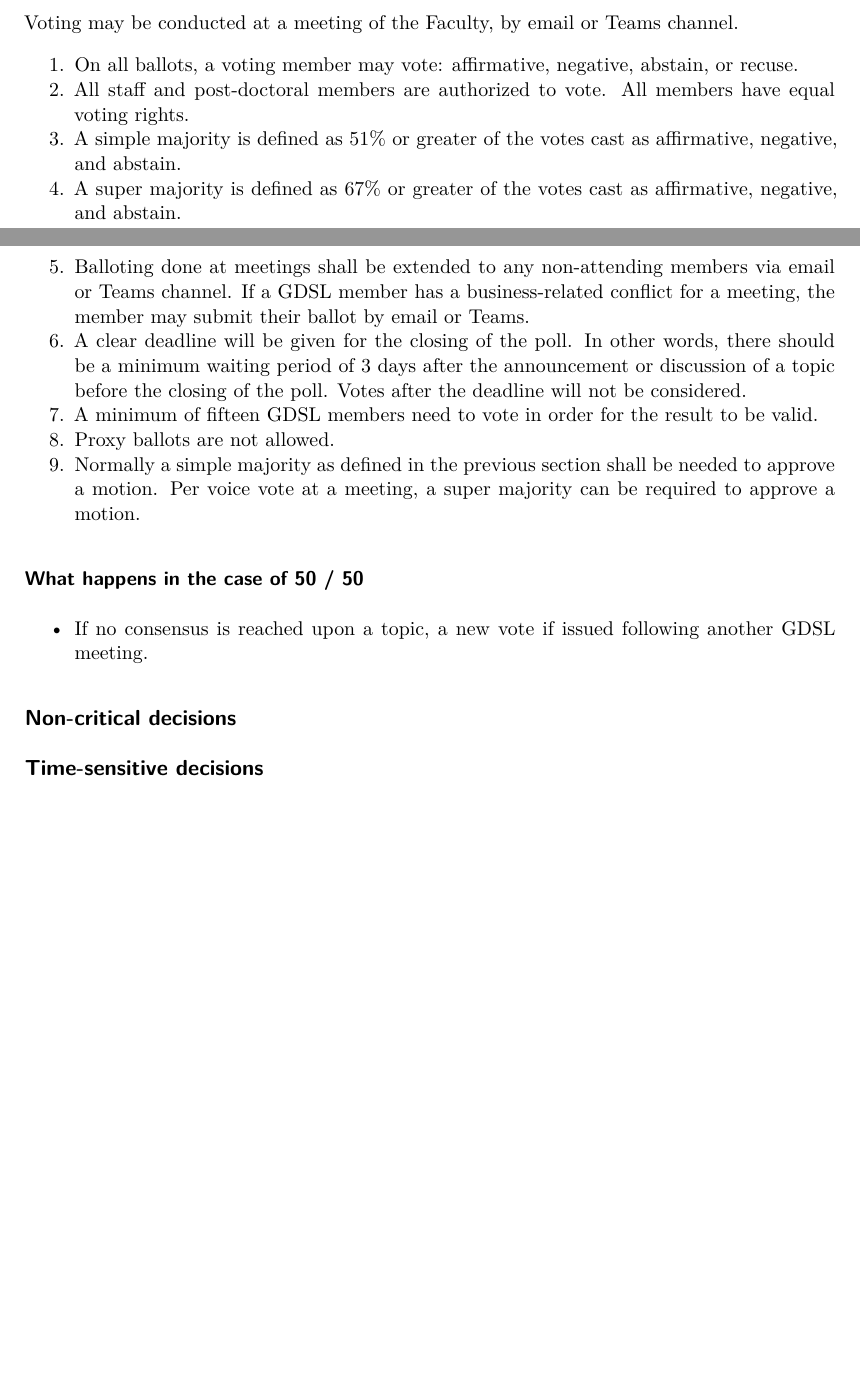
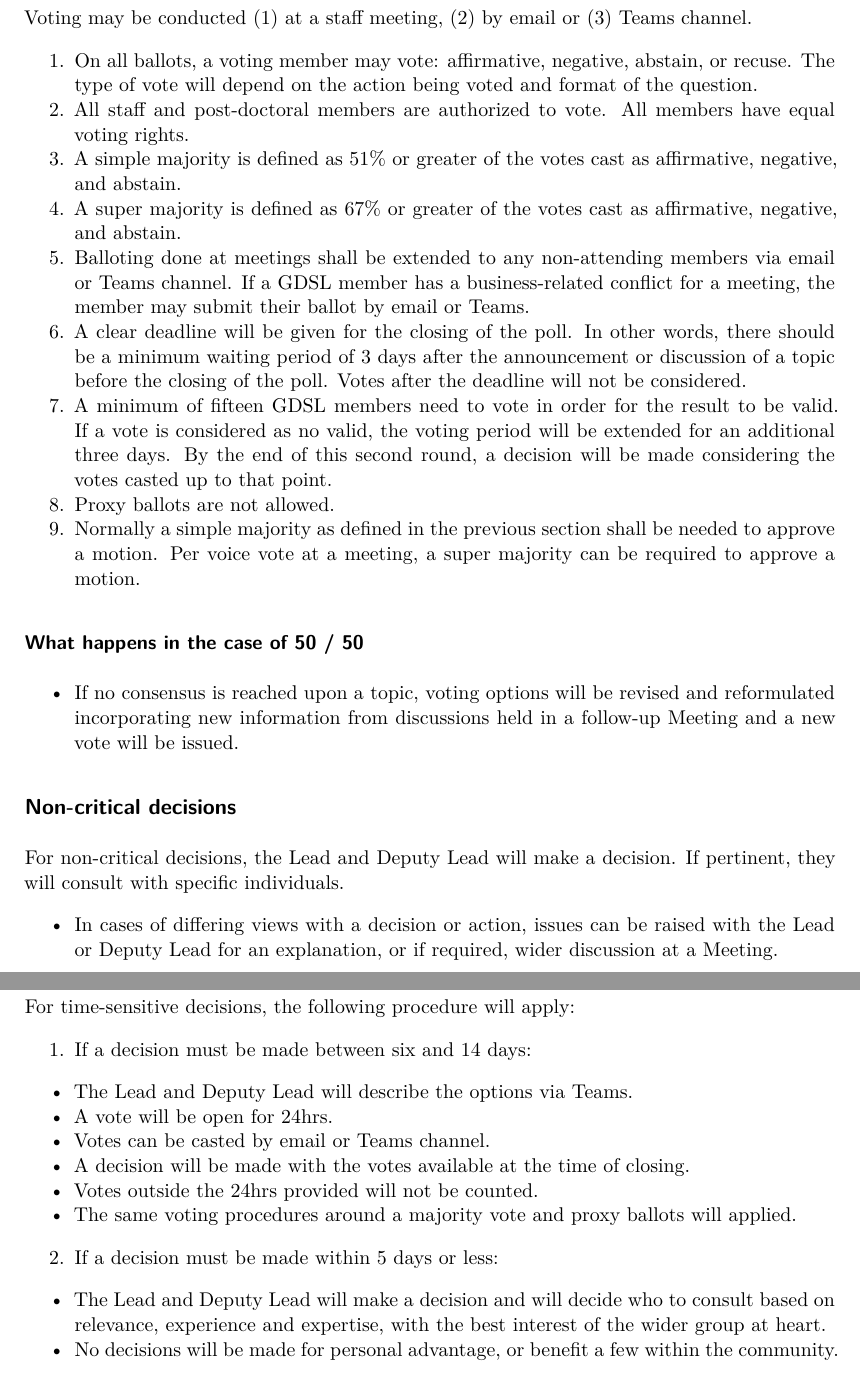
Before and after one commit to GDSL-UL/gdsl-code-of-conduct, a Quarto document (gdsl-code-of-conduct.qmd): two parts of pages 3 and 4 of 4 before the commit and two parts of pages 4 and 5 of 5 after it, joined at a grey line, cut so that both start at the same text, the shorter picture padded with empty space. The pictures show the output file gdsl-code-of-conduct.pdf that the author committed with the source.

Commit message:
revised version

```diff
--- a/gdsl-code-of-conduct.qmd
+++ b/gdsl-code-of-conduct.qmd
@@ -83,22 +89,40 @@ For critical decisions, the following procedure will be used:
 
 ### Voting procedures
 
-Voting may be conducted at a meeting of the Faculty, by email or Teams channel.
+Voting may be conducted (1) at a staff meeting, (2) by email or (3) Teams channel.
 
-1.  On all ballots, a voting member may vote: affirmative, negative, abstain, or recuse.
+1.  On all ballots, a voting member may vote: affirmative, negative, abstain, or recuse. The type of vote will depend on the action being voted and format of the question.
 2.  All staff and post-doctoral members are authorized to vote. All members have equal voting rights.
 3.  A simple majority is defined as 51% or greater of the votes cast as affirmative, negative, and abstain.
 4.  A super majority is defined as 67% or greater of the votes cast as affirmative, negative, and abstain.
 5.  Balloting done at meetings shall be extended to any non-attending members via email or Teams channel. If a GDSL member has a business-related conflict for a meeting, the member may submit their ballot by email or Teams.
 6.  A clear deadline will be given for the closing of the poll. In other words, there should be a minimum waiting period of 3 days after the announcement or discussion of a topic before the closing of the poll. Votes after the deadline will not be considered.
-7.  A minimum of fifteen GDSL members need to vote in order for the result to be valid.
+7.  A minimum of fifteen GDSL members need to vote in order for the result to be valid. If a vote is considered as no valid, the voting period will be extended for an additional three days. By the end of this second round, a decision will be made considering the votes casted up to that point.
 8.  Proxy ballots are not allowed.
 9.  Normally a simple majority as defined in the previous section shall be needed to approve a motion. Per voice vote at a meeting, a super majority can be required to approve a motion.
 
 ### What happens in the case of 50 / 50
 
--   If no consensus is reached upon a topic, a new vote if issued following another GDSL meeting.
+-   If no consensus is reached upon a topic, voting options will be revised and reformulated incorporating new information from discussions held in a follow-up Meeting and a new vote will be issued.
 
 ## Non-critical decisions
 
+For non-critical decisions, the Lead and Deputy Lead will make a decision. If pertinent, they will consult with specific individuals.
+
+- In cases of differing views with a decision or action, issues can be raised with the Lead or Deputy Lead for an explanation, or if required, wider discussion at a Meeting.
+
 ## Time-sensitive decisions
+
+For time-sensitive decisions, the following procedure will apply:
+
+1.   If a decision must be made between six and 14 days:
+-   The Lead and Deputy Lead will describe the options via Teams.
+-   A vote will be open for 24hrs.
+-   Votes can be casted by email or Teams channel.
+-   A decision will be made with the votes available at the time of closing.
+-   Votes outside the 24hrs provided will not be counted.
+-   The same voting procedures around a majority vote and proxy ballots will applied.
+
+2.   If a decision must be made within 5 days or less:
+-   The Lead and Deputy Lead will make a decision and will decide who to consult based on relevance, experience and expertise, with the best interest of the wider group at heart.
+-    No decisions will be made for personal advantage, or benefit a few within the community.
```
Also changed, not shown: gdsl-code-of-conduct.pdf, gdsl-code-of-conduct.qmd (26 more changed lines), 1 other file.
